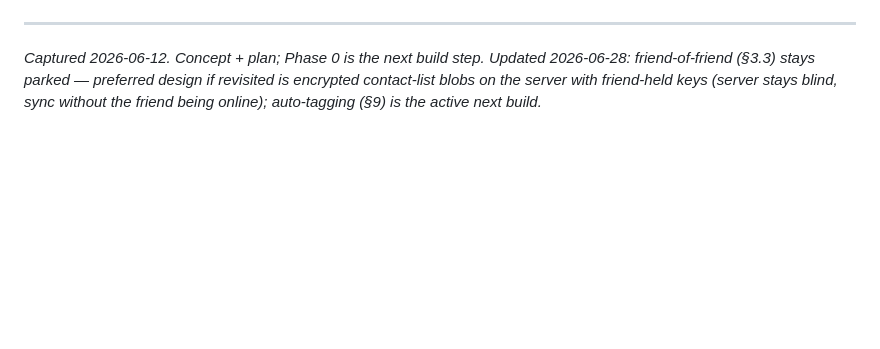
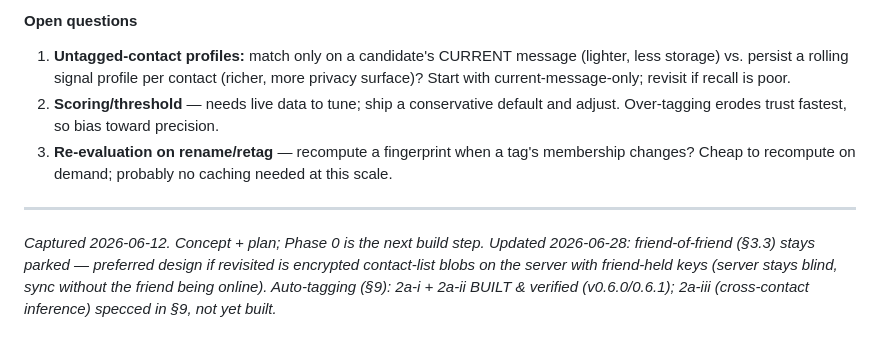
Before and after one commit to SamuelHauptmannvanDam/cli-chat, a Markdown page: PLAN.md, the part around one of its changes. Rendered like a GitHub page; blank space fills up the shorter version.

```diff
--- a/PLAN.md
+++ b/PLAN.md
@@ -506,8 +590,18 @@ sections: when to suggest a tag, the confirm-the-roster rule for group send, and
+#### Open questions
+1. **Untagged-contact profiles:** match only on a candidate's CURRENT message
+   (lighter, less storage) vs. persist a rolling signal profile per contact (richer,
+   more privacy surface)? Start with current-message-only; revisit if recall is poor.
+2. **Scoring/threshold** — needs live data to tune; ship a conservative default and
+   adjust. Over-tagging erodes trust fastest, so bias toward precision.
+3. **Re-evaluation on rename/retag** — recompute a fingerprint when a tag's
+   membership changes? Cheap to recompute on demand; probably no caching needed at
+   this scale.
 
 ---
 
 *Captured 2026-06-12. Concept + plan; Phase 0 is the next build step.*
 *Updated 2026-06-28: friend-of-friend (§3.3) stays parked — preferred design if
 revisited is encrypted contact-list blobs on the server with friend-held keys
-(server stays blind, sync without the friend being online); auto-tagging (§9) is
-the active next build.*
+(server stays blind, sync without the friend being online). Auto-tagging (§9):
+2a-i + 2a-ii BUILT & verified (v0.6.0/0.6.1); 2a-iii (cross-contact inference)
+specced in §9, not yet built.*
```
Also changed, not shown: other parts of PLAN.md (+89 -5 lines).
